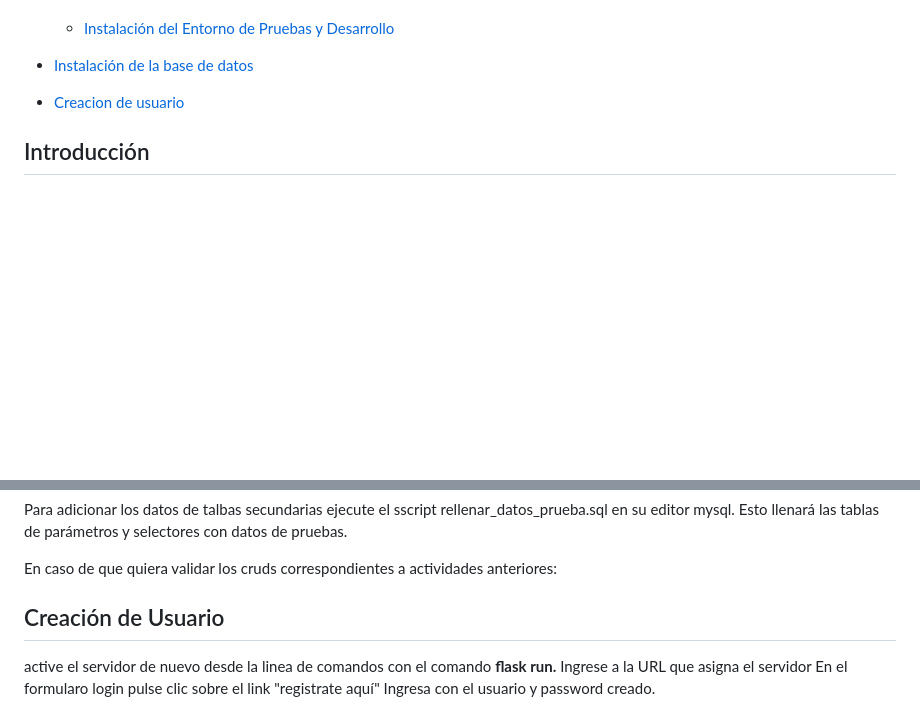
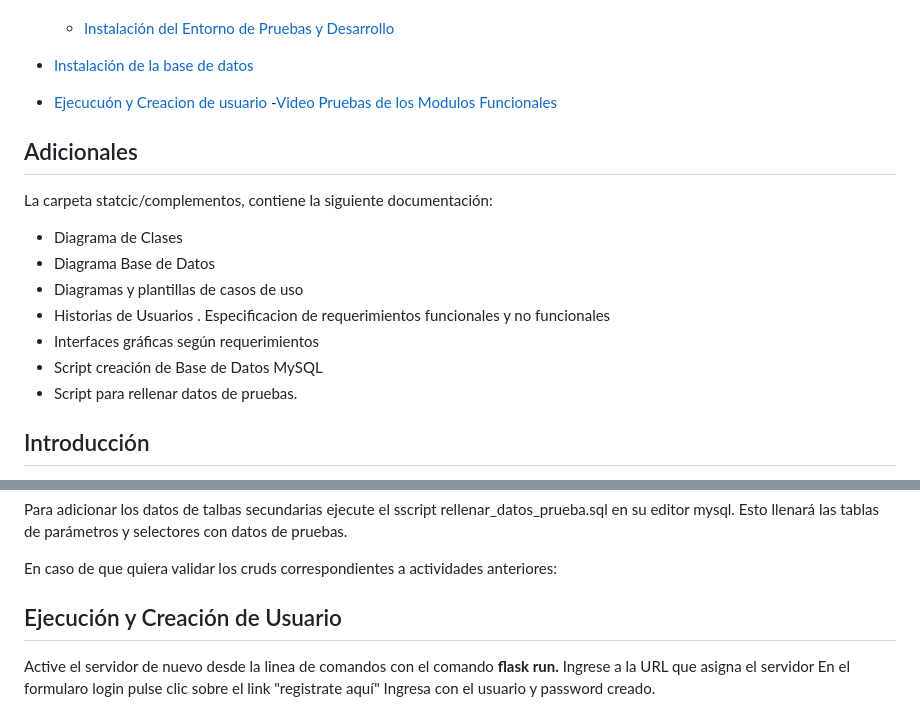
Before and after one commit to gcamachoj/taller_dev, a Markdown page: README.md, 2 parts joined by grey strips. Drawn GitHub-style; blank space fills up the shorter version.

Commit message:
Mas documentación

```diff
--- a/README.md
+++ b/README.md
@@ -15,8 +15,19 @@
     - [Instalación del Entorno de Pruebas y Desarrollo](#Instalación-del-Entorno-de-Pruebas-y-Desarrollo)
 
 - [Instalación de la base de datos](#Instalación-de-la-base-de-datos)
-- [Creacion de usuario](##Creacion-de-Usuario)
+- [Ejecucuón y Creacion de usuario](#Ejecución-y-Creación-de-Usuario)
+-[Video Pruebas de los Modulos Funcionales](https://www.youtube.com/watch?v=jVo1jvSpDKs)
 
+## Adicionales
+La carpeta statcic/complementos, contiene la siguiente documentación:
+- Diagrama de Clases
+- Diagrama Base de Datos
+- Diagramas y plantillas de casos de uso
+- Historias de Usuarios
+. Especificacion de requerimientos funcionales y no funcionales
+- Interfaces gráficas según requerimientos
+- Script creación de Base de Datos MySQL
+- Script para rellenar datos de pruebas.
 ## Introducción
 
 Este aplicativo contiene MI proyecto de grado del SENA, el cual es una aplicación para gestión de ordenes de servicio en un taller automotriz.  Parte de una versión anterior del repositorio CarRepairPro_GA7_AA2_EV02. Aqui se espera desarrollar una versión con las mismas funcionalidades, pero más práctica para el despliegue en ambientes tanto pruebas como producción.
@@ -164,8 +175,8 @@ Para adicionar los datos de talbas secundarias ejecute el sscript rellenar_datos
 
 En caso de que quiera validar los cruds correspondientes a actividades anteriores:
 
-## Creación de Usuario
-active el servidor de nuevo desde la linea de comandos con el comando **flask run.**
+## Ejecución y Creación de Usuario
+Active el servidor de nuevo desde la linea de comandos con el comando **flask run.**
 Ingrese a la URL que asigna el servidor
 En el formularo login pulse clic sobre el link  "registrate aquí"
 Ingresa con el usuario y password creado.
```
